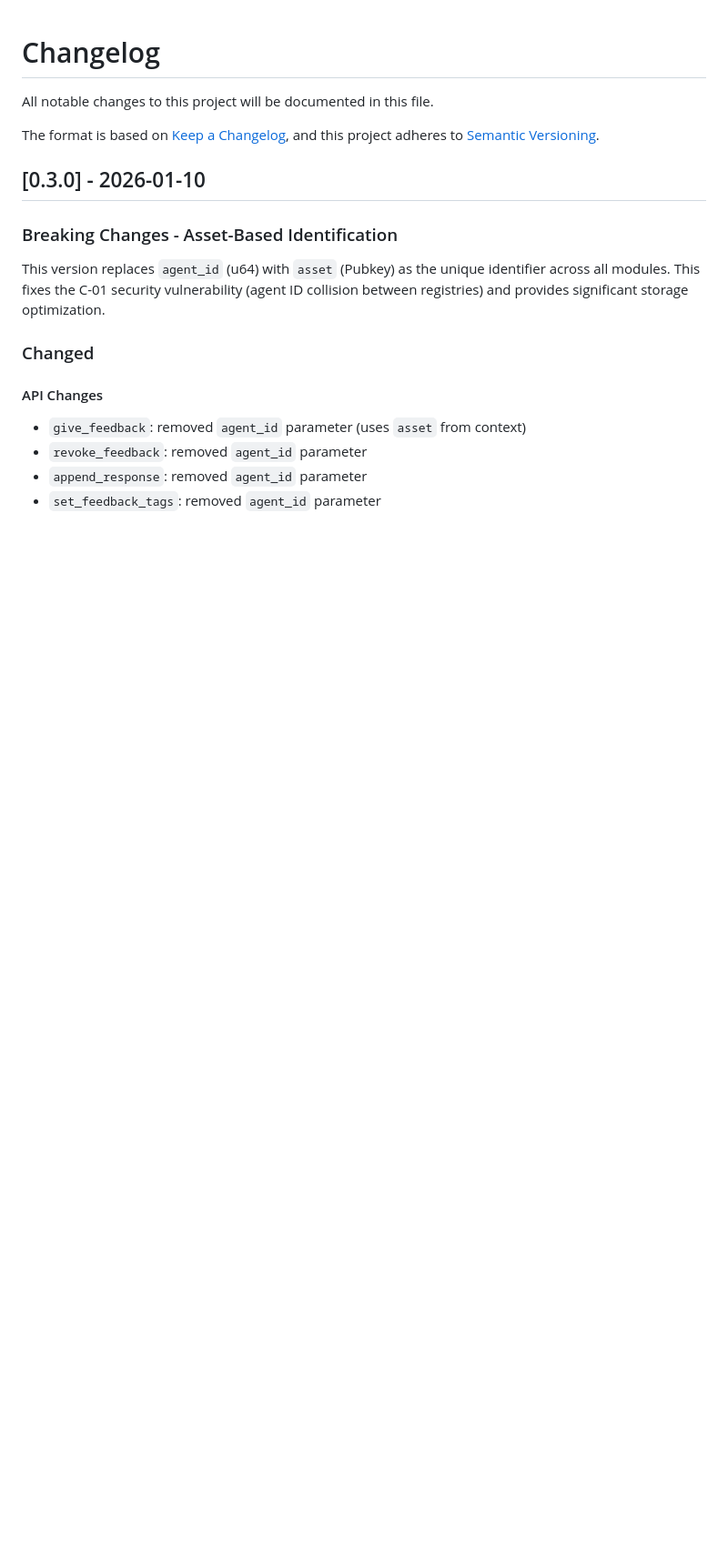
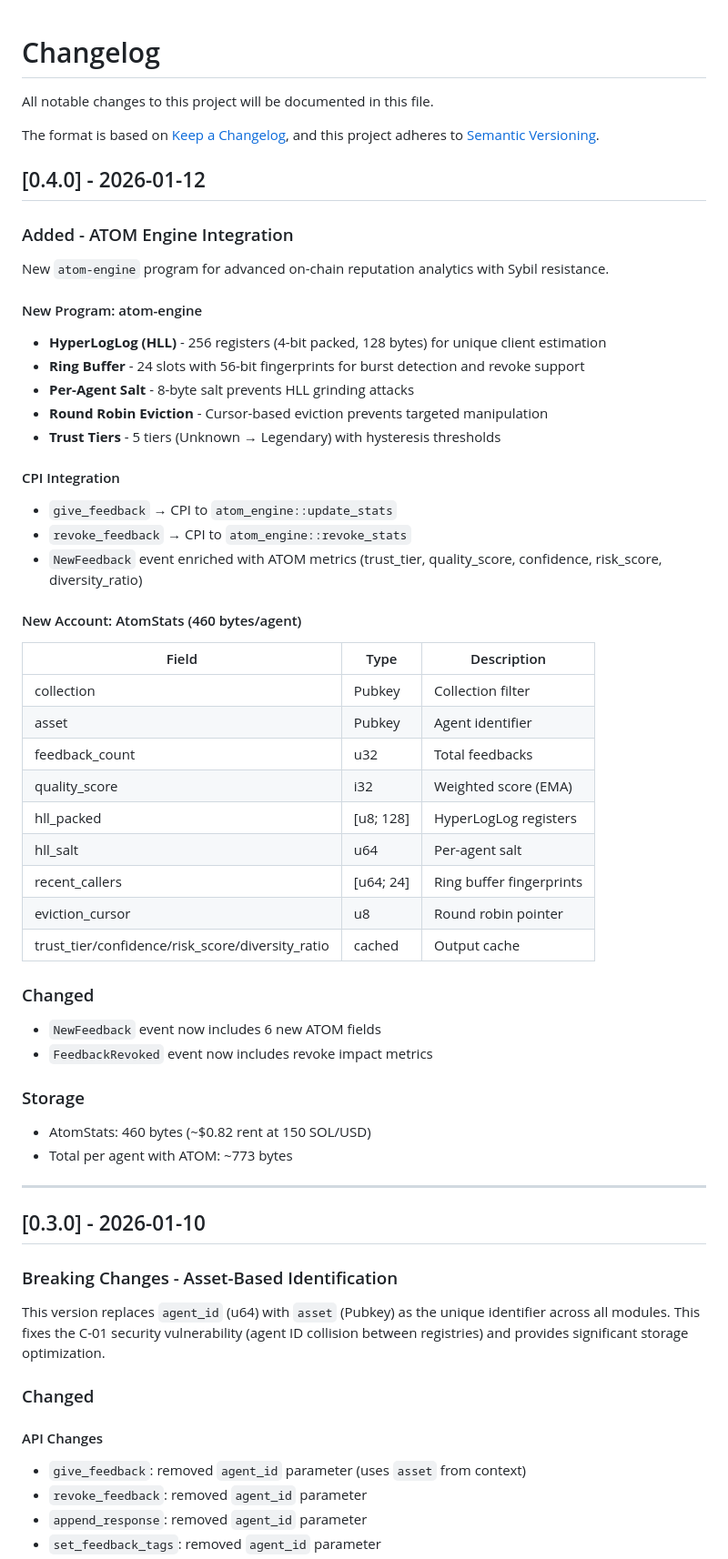
Before and after one commit to QuantuLabs/8004-solana, a Markdown page: CHANGELOG.md, the part around the change. Shown at 91% size. Rendered like a GitHub page; blank space fills up the shorter version.

Commit message:
docs: add v0.4.0 ATOM Engine to CHANGELOG

```diff
--- a/CHANGELOG.md
+++ b/CHANGELOG.md
@@ -4,6 +4,47 @@ All notable changes to this project will be documented in this file.
 
 The format is based on [Keep a Changelog](https://keepachangelog.com/en/1.0.0/),
 and this project adheres to [Semantic Versioning](https://semver.org/spec/v2.0.0.html).
+
+## [0.4.0] - 2026-01-12
+
+### Added - ATOM Engine Integration
+
+New `atom-engine` program for advanced on-chain reputation analytics with Sybil resistance.
+
+#### New Program: atom-engine
+- **HyperLogLog (HLL)** - 256 registers (4-bit packed, 128 bytes) for unique client estimation
+- **Ring Buffer** - 24 slots with 56-bit fingerprints for burst detection and revoke support
+- **Per-Agent Salt** - 8-byte salt prevents HLL grinding attacks
+- **Round Robin Eviction** - Cursor-based eviction prevents targeted manipulation
+- **Trust Tiers** - 5 tiers (Unknown → Legendary) with hysteresis thresholds
+
+#### CPI Integration
+- `give_feedback` → CPI to `atom_engine::update_stats`
+- `revoke_feedback` → CPI to `atom_engine::revoke_stats`
+- `NewFeedback` event enriched with ATOM metrics (trust_tier, quality_score, confidence, risk_score, diversity_ratio)
+
+#### New Account: AtomStats (460 bytes/agent)
+| Field | Type | Description |
+|-------|------|-------------|
+| collection | Pubkey | Collection filter |
+| asset | Pubkey | Agent identifier |
+| feedback_count | u32 | Total feedbacks |
+| quality_score | i32 | Weighted score (EMA) |
+| hll_packed | [u8; 128] | HyperLogLog registers |
+| hll_salt | u64 | Per-agent salt |
+| recent_callers | [u64; 24] | Ring buffer fingerprints |
+| eviction_cursor | u8 | Round robin pointer |
+| trust_tier/confidence/risk_score/diversity_ratio | cached | Output cache |
+
+### Changed
+- `NewFeedback` event now includes 6 new ATOM fields
+- `FeedbackRevoked` event now includes revoke impact metrics
+
+### Storage
+- AtomStats: 460 bytes (~$0.82 rent at 150 SOL/USD)
+- Total per agent with ATOM: ~773 bytes
+
+---
 
 ## [0.3.0] - 2026-01-10
 
```
